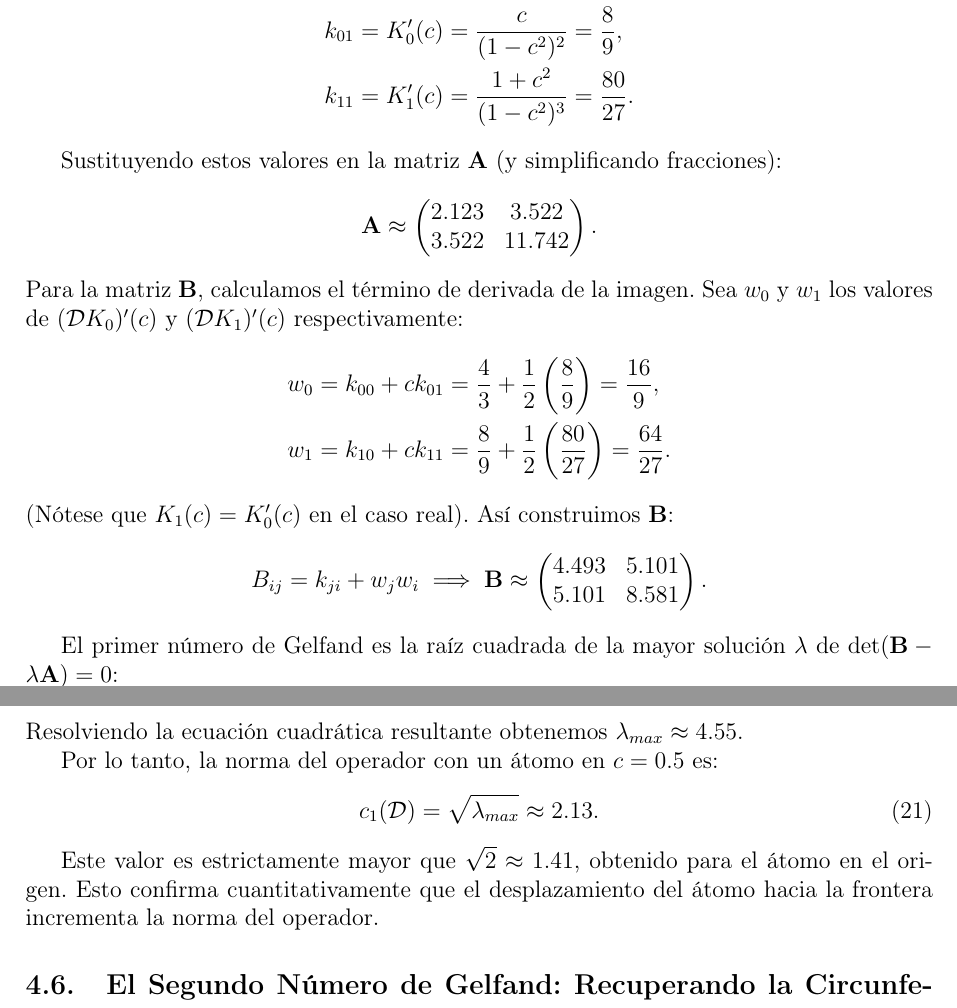
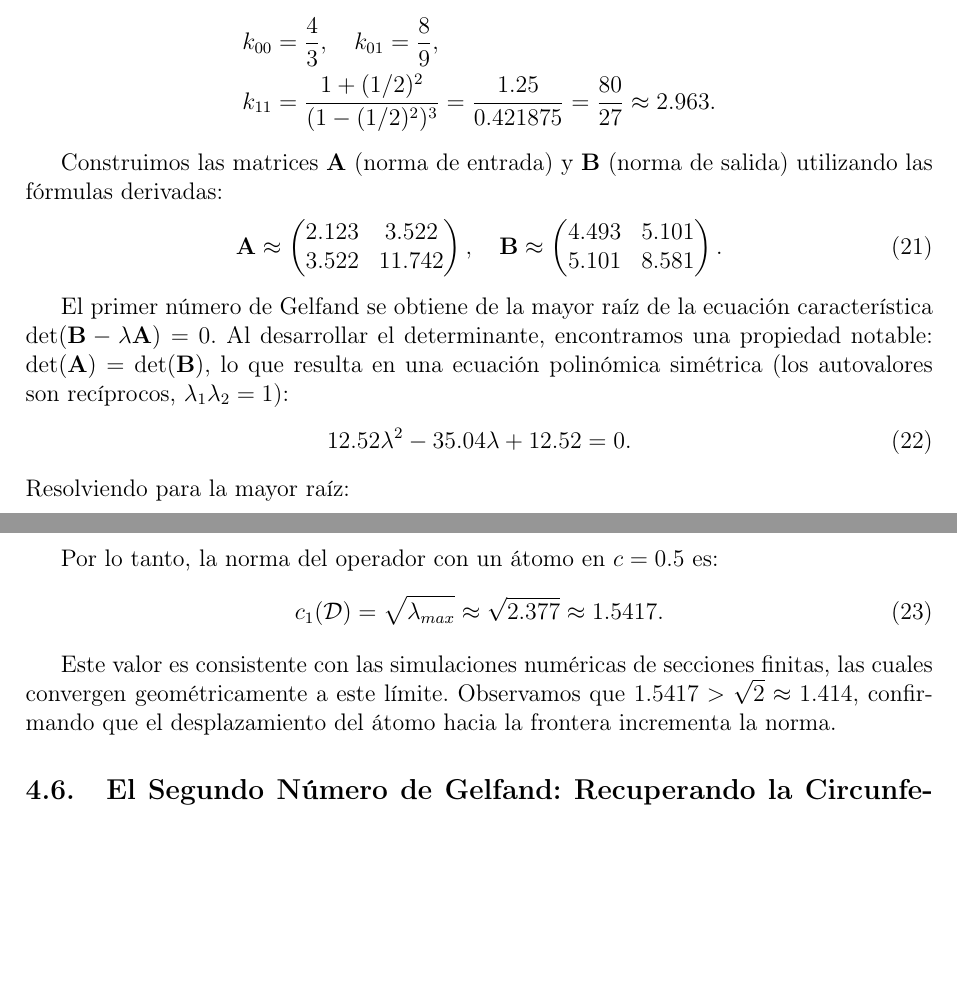
Before and after one commit to Gabotelli/sobolev-multiplication-operators, a LaTeX document (Notas para trabajar/demostraciones.tex): two parts of pages 13 and 14 of 21, joined at a grey line, cut so that both start at the same text, the shorter picture padded with empty space. Compiled offline with pdfLaTeX.

Commit message:
Update on Overleaf.

```diff
--- a/Notas para trabajar/demostraciones.tex
+++ b/Notas para trabajar/demostraciones.tex
@@ -475,31 +475,29 @@ $$ B_{ij} = \langle K_j, K_i \rangle_{L^2} + [K_j(c) + c K_j'(c)] \overline{[K_i
 
 Particularicemos para un átomo real en $c=1/2$. Los valores de los núcleos y sus derivadas son:
 \begin{align*}
-    k_{00} & = K_0(c) = \frac{1}{1-c^2} = \frac{4}{3},            \\
-    k_{01} & = K_0'(c) = \frac{c}{(1-c^2)^2} = \frac{8}{9},       \\
-    k_{11} & = K_1'(c) = \frac{1+c^2}{(1-c^2)^3} = \frac{80}{27}.
+    k_{00} &= \frac{4}{3}, \quad k_{01} = \frac{8}{9}, \\
+    k_{11} &= \frac{1+(1/2)^2}{(1-(1/2)^2)^3} = \frac{1.25}{0.421875} = \frac{80}{27} \approx 2.963.
 \end{align*}
 
-Sustituyendo estos valores en la matriz $\mathbf{A}$ (y simplificando fracciones):
-$$ \mathbf{A} \approx \begin{pmatrix} 2.123 & 3.522 \\ 3.522 & 11.742 \end{pmatrix}. $$
-Para la matriz $\mathbf{B}$, calculamos el término de derivada de la imagen. Sea $w_0$ y $w_1$ los valores de $(\D K_0)'(c)$ y $(\D K_1)'(c)$ respectivamente:
-\begin{align*}
-    w_0 & = k_{00} + c k_{01} = \frac{4}{3} + \frac{1}{2}\left(\frac{8}{9}\right) = \frac{16}{9},    \\
-    w_1 & = k_{10} + c k_{11} = \frac{8}{9} + \frac{1}{2}\left(\frac{80}{27}\right) = \frac{64}{27}.
-\end{align*}
-(Nótese que $K_1(c) = K_0'(c)$ en el caso real). Así construimos $\mathbf{B}$:
-$$ B_{ij} = k_{ji} + w_j w_i \implies \mathbf{B} \approx \begin{pmatrix} 4.493 & 5.101 \\ 5.101 & 8.581 \end{pmatrix}. $$
+Construimos las matrices $\mathbf{A}$ (norma de entrada) y $\mathbf{B}$ (norma de salida) utilizando las fórmulas derivadas:
+\begin{equation}
+    \mathbf{A} \approx \begin{pmatrix} 2.123 & 3.522 \\ 3.522 & 11.742 \end{pmatrix}, \quad
+    \mathbf{B} \approx \begin{pmatrix} 4.493 & 5.101 \\ 5.101 & 8.581 \end{pmatrix}.
+\end{equation}
 
-El primer número de Gelfand es la raíz cuadrada de la mayor solución $\lambda$ de $\det(\mathbf{B} - \lambda \mathbf{A}) = 0$:
-$$ (4.493 - 2.123\lambda)(8.581 - 11.742\lambda) - (5.101 - 3.522\lambda)^2 = 0. $$
-Resolviendo la ecuación cuadrática resultante obtenemos $\lambda_{max} \approx 4.55$.
+El primer número de Gelfand se obtiene de la mayor raíz de la ecuación característica $\det(\mathbf{B} - \lambda \mathbf{A}) = 0$. Al desarrollar el determinante, encontramos una propiedad notable: $\det(\mathbf{A}) = \det(\mathbf{B})$, lo que resulta en una ecuación polinómica simétrica (los autovalores son recíprocos, $\lambda_1 \lambda_2 = 1$):
+\begin{equation}
+    12.52 \lambda^2 - 35.04 \lambda + 12.52 = 0.
+\end{equation}
+Resolviendo para la mayor raíz:
+$$ \lambda_{max} = \frac{35.04 + \sqrt{35.04^2 - 4(12.52)^2}}{2(12.52)} \approx 2.377. $$
 
 Por lo tanto, la norma del operador con un átomo en $c=0.5$ es:
 \begin{equation}
-    c_1(\D) = \sqrt{\lambda_{max}} \approx 2.13.
+    c_1(\D) = \sqrt{\lambda_{max}} \approx \sqrt{2.377} \approx 1.5417.
 \end{equation}
 
-Este valor es estrictamente mayor que $\sqrt{2} \approx 1.41$, obtenido para el átomo en el origen. Esto confirma cuantitativamente que el desplazamiento del átomo hacia la frontera incrementa la norma del operador.
+Este valor es consistente con las simulaciones numéricas de secciones finitas, las cuales convergen geométricamente a este límite. Observamos que $1.5417 > \sqrt{2} \approx 1.414$, confirmando que el desplazamiento del átomo hacia la frontera incrementa la norma.
 
 \subsection{El Segundo Número de Gelfand: Recuperando la Circunferencia}
 
```
Also changed, not shown: Notas para trabajar/demostraciones.tex (10 more changed lines).
